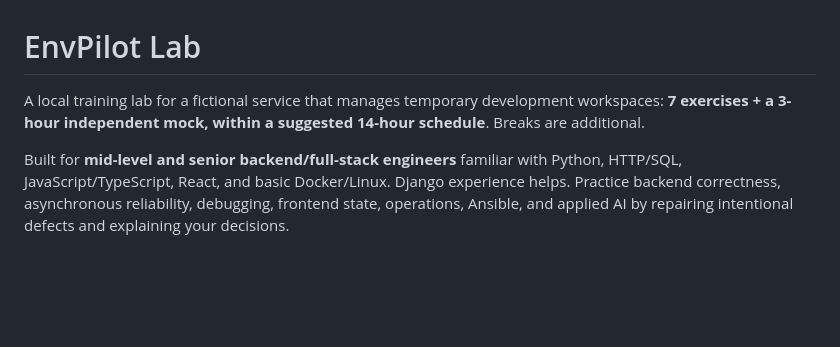
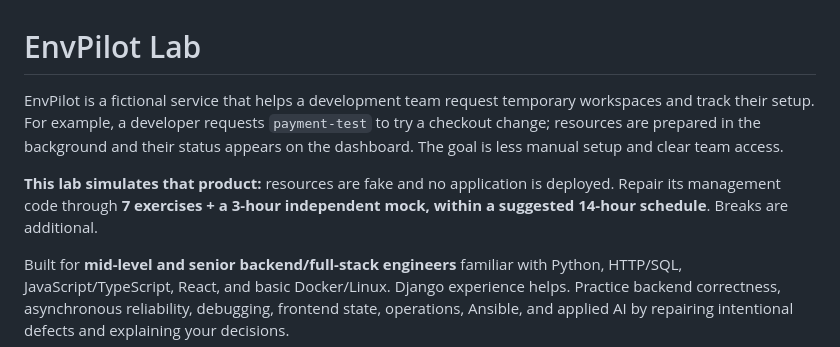
Before and after one commit to Mahmoud4hmed/EnvPilot-Lab, a Markdown page: README.md, the part around the change. Rendered like a GitHub page; blank space fills up the shorter version.

Commit message:
Explain the product idea with a short practical example

```diff
--- a/README.md
+++ b/README.md
@@ -1,6 +1,8 @@
 # EnvPilot Lab
 
-A local training lab for a fictional service that manages temporary development workspaces: **7 exercises + a 3-hour independent mock, within a suggested 14-hour schedule**. Breaks are additional.
+EnvPilot is a fictional service that helps a development team request temporary workspaces and track their setup. For example, a developer requests `payment-test` to try a checkout change; resources are prepared in the background and their status appears on the dashboard. The goal is less manual setup and clear team access.
+
+**This lab simulates that product:** resources are fake and no application is deployed. Repair its management code through **7 exercises + a 3-hour independent mock, within a suggested 14-hour schedule**. Breaks are additional.
 
 Built for **mid-level and senior backend/full-stack engineers** familiar with Python, HTTP/SQL, JavaScript/TypeScript, React, and basic Docker/Linux. Django experience helps. Practice backend correctness, asynchronous reliability, debugging, frontend state, operations, Ansible, and applied AI by repairing intentional defects and explaining your decisions.
 
```
